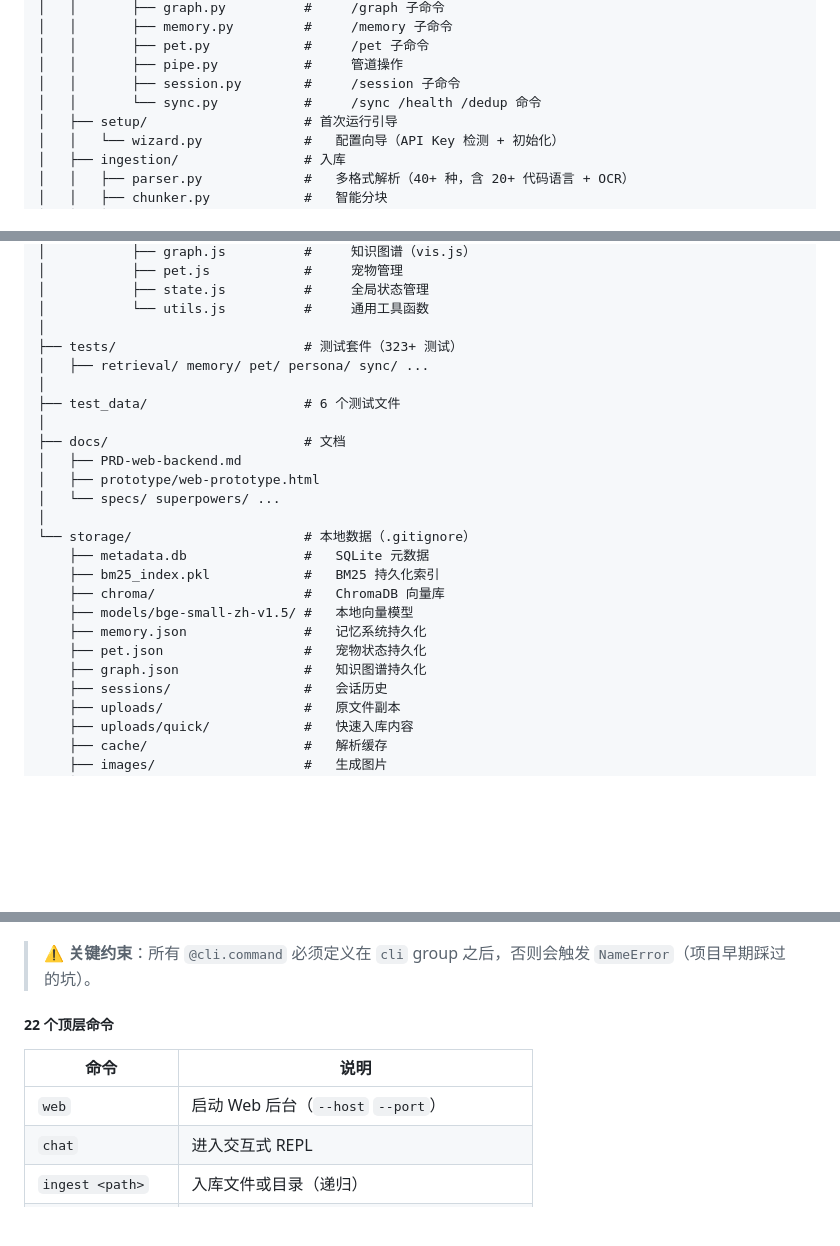
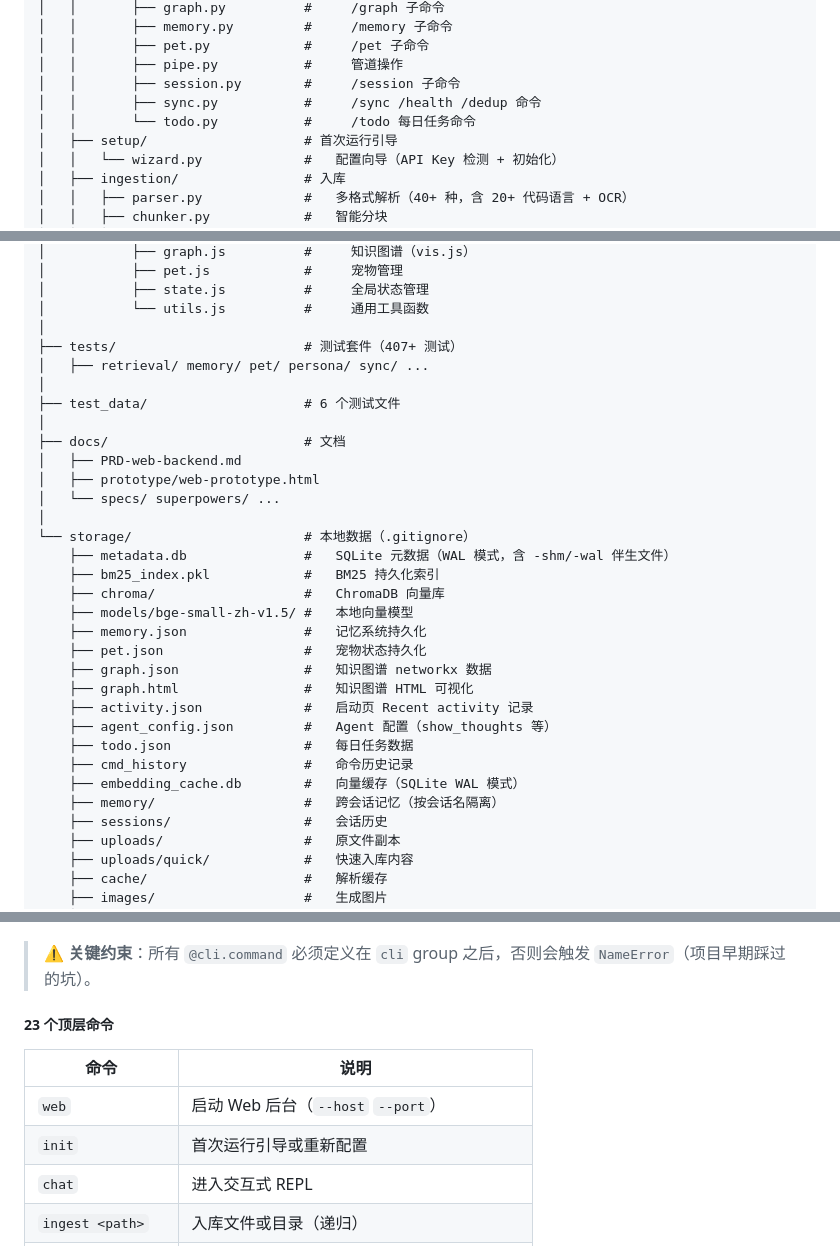
Before and after one commit to xiaozhuangma748-hash/ima-kb, a Markdown page: CODE_WIKI.md, 3 parts joined by grey strips. Rendered like a GitHub page; blank space fills up the shorter version.

```diff
--- a/CODE_WIKI.md
+++ b/CODE_WIKI.md
@@ -111,7 +111,8 @@ ima-kb/
 │   │       ├── pet.py            #     /pet 子命令
 │   │       ├── pipe.py           #     管道操作
 │   │       ├── session.py        #     /session 子命令
-│   │       └── sync.py           #     /sync /health /dedup 命令
+│   │       ├── sync.py           #     /sync /health /dedup 命令
+│   │       └── todo.py           #     /todo 每日任务命令
 │   ├── setup/                    # 首次运行引导
 │   │   └── wizard.py             #   配置向导（API Key 检测 + 初始化）
 │   ├── ingestion/                # 入库
@@ -193,7 +194,7 @@ ima-kb/
 │           ├── state.js          #     全局状态管理
 │           └── utils.js          #     通用工具函数
 │
-├── tests/                        # 测试套件（323+ 测试）
+├── tests/                        # 测试套件（407+ 测试）
 │   ├── retrieval/ memory/ pet/ persona/ sync/ ...
 │
 ├── test_data/                    # 6 个测试文件
@@ -204,13 +205,20 @@ ima-kb/
 │   └── specs/ superpowers/ ...
 │
 └── storage/                      # 本地数据（.gitignore）
-    ├── metadata.db               #   SQLite 元数据
+    ├── metadata.db               #   SQLite 元数据（WAL 模式，含 -shm/-wal 伴生文件）
     ├── bm25_index.pkl            #   BM25 持久化索引
     ├── chroma/                   #   ChromaDB 向量库
     ├── models/bge-small-zh-v1.5/ #   本地向量模型
     ├── memory.json               #   记忆系统持久化
     ├── pet.json                  #   宠物状态持久化
-    ├── graph.json                #   知识图谱持久化
+    ├── graph.json                #   知识图谱 networkx 数据
+    ├── graph.html                #   知识图谱 HTML 可视化
+    ├── activity.json             #   启动页 Recent activity 记录
+    ├── agent_config.json         #   Agent 配置（show_thoughts 等）
+    ├── todo.json                 #   每日任务数据
+    ├── cmd_history               #   命令历史记录
+    ├── embedding_cache.db        #   向量缓存（SQLite WAL 模式）
+    ├── memory/                   #   跨会话记忆（按会话名隔离）
     ├── sessions/                 #   会话历史
     ├── uploads/                  #   原文件副本
     ├── uploads/quick/            #   快速入库内容
@@ -441,11 +449,12 @@ def cli(ctx):
 
 > ⚠️ **关键约束**：所有 `@cli.command` 必须定义在 `cli` group 之后，否则会触发 `NameError`（项目早期踩过的坑）。
 
-##### 22 个顶层命令
+##### 23 个顶层命令
 
 | 命令 | 说明 |
 |---|---|
 | `web` | 启动 Web 后台（`--host` `--port`） |
+| `init` | 首次运行引导或重新配置 |
 | `chat` | 进入交互式 REPL |
 | `ingest <path>` | 入库文件或目录（递归） |
 | `note <text>` | 文本直入库 |
```
Also changed, not shown: other parts of CODE_WIKI.md (+5 -4 lines), HANDOFF.md (+14 -8 lines).
